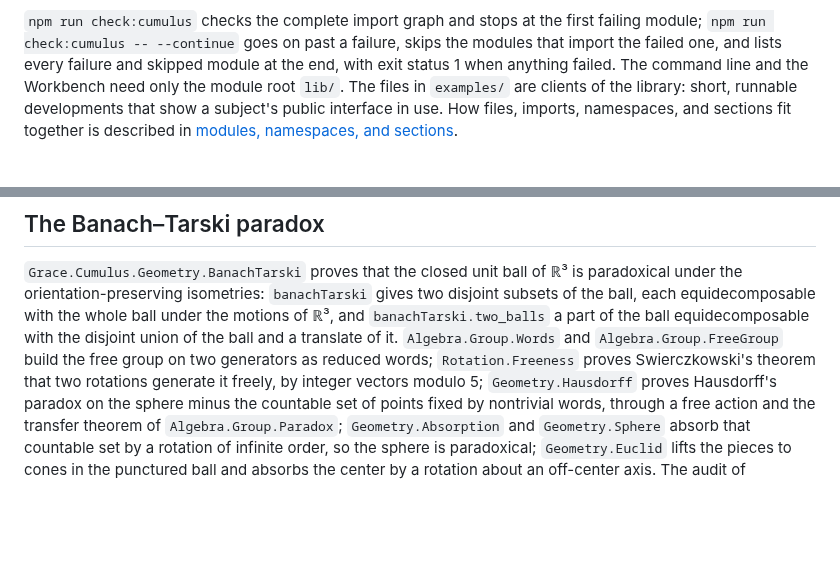
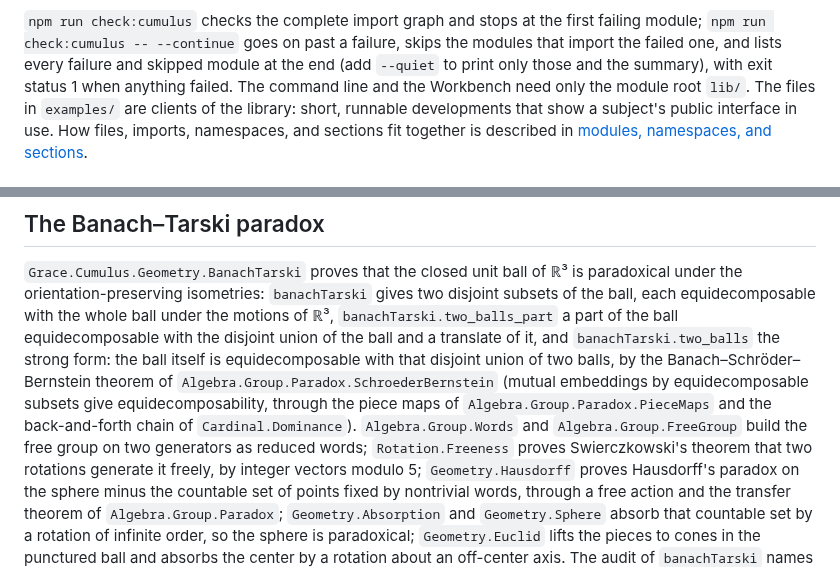
Before and after one commit to grace17-prover/grace17, a Markdown page: docs/cumulus.md, 2 parts joined by grey strips. GitHub-like rendering; blank space fills up the shorter version.

Commit message:
docs: ordinal arithmetic on the ordinals page; the strong Banach–Tarski form

```diff
--- a/docs/cumulus.md
+++ b/docs/cumulus.md
@@ -65,7 +65,8 @@ breadth matters more than cold-start cost.
 `npm run check:cumulus` checks the complete import graph and stops at the
 first failing module; `npm run check:cumulus -- --continue` goes on past a
 failure, skips the modules that import the failed one, and lists every
-failure and skipped module at the end, with exit status 1 when anything
+failure and skipped module at the end (add `--quiet` to print only those
+and the summary), with exit status 1 when anything
 failed. The command line and the Workbench need only the module root `lib/`. The files in `examples/` are
 clients of the library: short, runnable developments that show a subject's
 public interface in use. How files, imports, namespaces, and sections fit
@@ -402,9 +403,15 @@ lemmas; the coordinate identities behind them stay in a helper layer.
 `Grace.Cumulus.Geometry.BanachTarski` proves that the closed unit ball of ℝ³
 is paradoxical under the orientation-preserving isometries: `banachTarski`
 gives two disjoint subsets of the ball, each equidecomposable with the whole
-ball under the motions of ℝ³, and `banachTarski.two_balls` a part of the
+ball under the motions of ℝ³, `banachTarski.two_balls_part` a part of the
 ball equidecomposable with the disjoint union of the ball and a translate of
-it. `Algebra.Group.Words` and `Algebra.Group.FreeGroup` build the free group
+it, and `banachTarski.two_balls` the strong form: the ball itself is
+equidecomposable with that disjoint union of two balls, by the
+Banach–Schröder–Bernstein theorem of
+`Algebra.Group.Paradox.SchroederBernstein` (mutual embeddings by
+equidecomposable subsets give equidecomposability, through the piece maps
+of `Algebra.Group.Paradox.PieceMaps` and the back-and-forth chain of
+`Cardinal.Dominance`). `Algebra.Group.Words` and `Algebra.Group.FreeGroup` build the free group
 on two generators as reduced words; `Rotation.Freeness` proves
 Swierczkowski's theorem that two rotations generate it freely, by integer
 vectors modulo 5; `Geometry.Hausdorff` proves Hausdorff's paradox on the
```
Also changed, not shown: docs/ordinals.md (+117 -0 lines).
